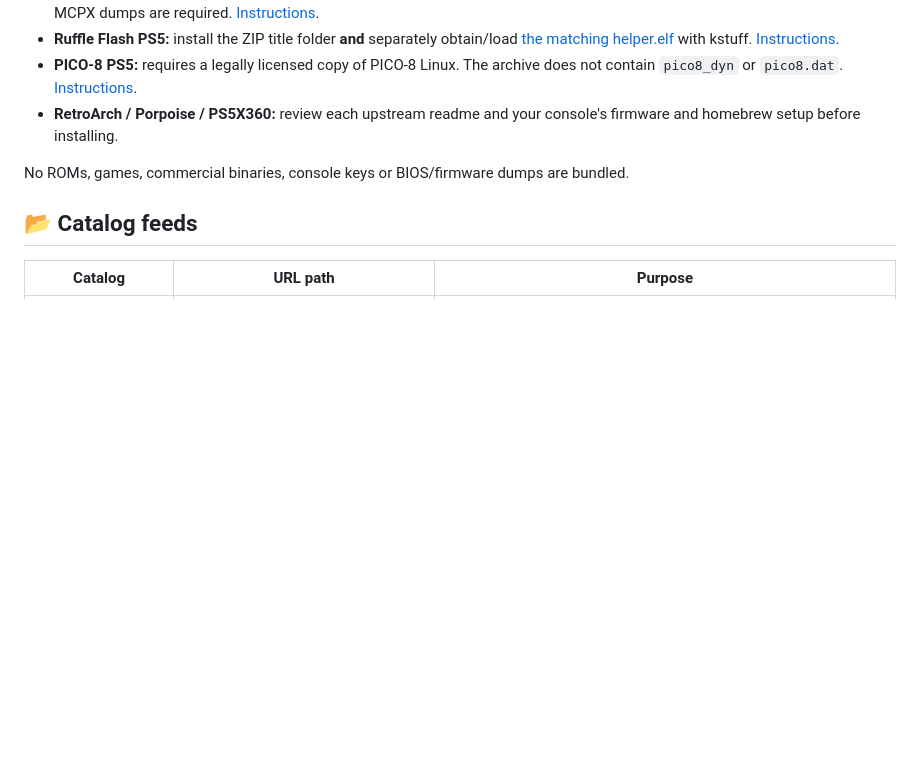
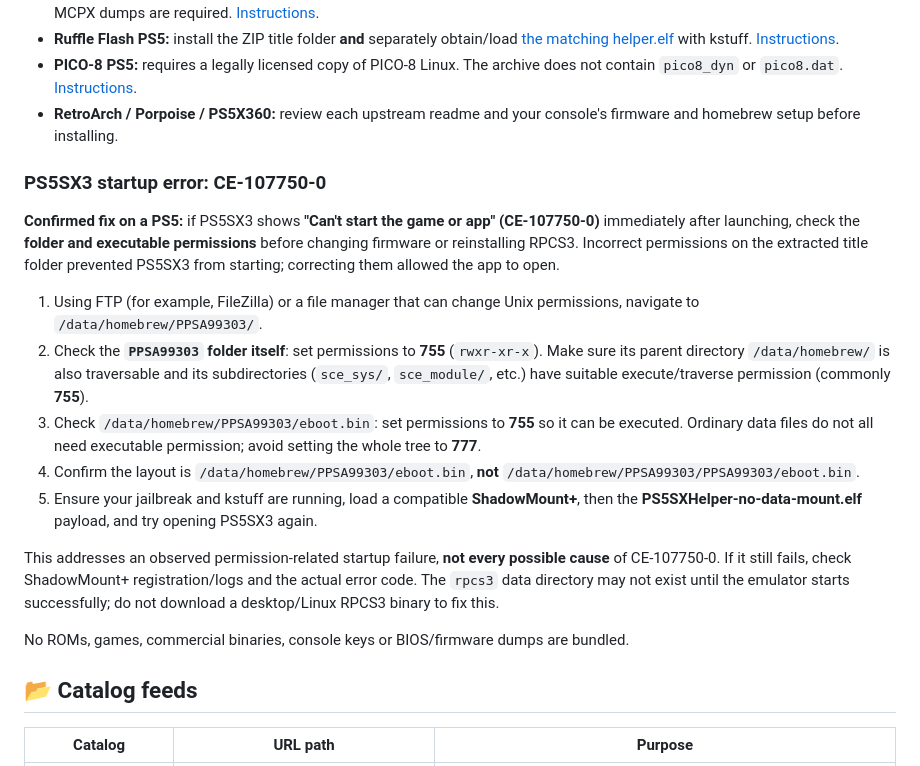
Before and after one commit to gradwahl/Gradwahls-emulators, a Markdown page: README.md, the part around the change. GitHub-like rendering; blank space fills up the shorter version.

Commit message:
docs: add confirmed PS5SX3 CE-107750-0 permissions fix

```diff
--- a/README.md
+++ b/README.md
@@ -42,6 +42,20 @@ The public PS5 Library catalog is also at [`json/emulators.json`](json/emulators
 - **Ruffle Flash PS5:** install the ZIP title folder **and** separately obtain/load [the matching helper.elf](https://github.com/ZiZc3/Ruffle-Flash-PS5/releases/download/1.2.0/helper.elf) with kstuff. [Instructions](https://github.com/ZiZc3/Ruffle-Flash-PS5#install).
 - **PICO-8 PS5:** requires a legally licensed copy of PICO-8 Linux. The archive does not contain `pico8_dyn` or `pico8.dat`. [Instructions](https://github.com/RafaelNGP/pico8-ps5#installation).
 - **RetroArch / Porpoise / PS5X360:** review each upstream readme and your console's firmware and homebrew setup before installing.
+
+
+### PS5SX3 startup error: CE-107750-0
+
+**Confirmed fix on a PS5:** if PS5SX3 shows **"Can't start the game or app" (CE-107750-0)** immediately after launching, check the **folder and executable permissions** before changing firmware or reinstalling RPCS3. Incorrect permissions on the extracted title folder prevented PS5SX3 from starting; correcting them allowed the app to open.
+
+1. Using FTP (for example, FileZilla) or a file manager that can change Unix permissions, navigate to `/data/homebrew/PPSA99303/`.
+2. Check the **`PPSA99303` folder itself**: set permissions to **755** (`rwxr-xr-x`). Make sure its parent directory `/data/homebrew/` is also traversable and its subdirectories (`sce_sys/`, `sce_module/`, etc.) have suitable execute/traverse permission (commonly **755**).
+3. Check `/data/homebrew/PPSA99303/eboot.bin`: set permissions to **755** so it can be executed. Ordinary data files do not all need executable permission; avoid setting the whole tree to **777**.
+4. Confirm the layout is `/data/homebrew/PPSA99303/eboot.bin`, **not** `/data/homebrew/PPSA99303/PPSA99303/eboot.bin`.
+5. Ensure your jailbreak and kstuff are running, load a compatible **ShadowMount+**, then the **PS5SXHelper-no-data-mount.elf** payload, and try opening PS5SX3 again.
+
+This addresses an observed permission-related startup failure, **not every possible cause** of CE-107750-0. If it still fails, check ShadowMount+ registration/logs and the actual error code. The `rpcs3` data directory may not exist until the emulator starts successfully; do not download a desktop/Linux RPCS3 binary to fix this.
+
 
 No ROMs, games, commercial binaries, console keys or BIOS/firmware dumps are bundled.
 
```
Also changed, not shown: CHANGELOG.md (+7 -0 lines).
